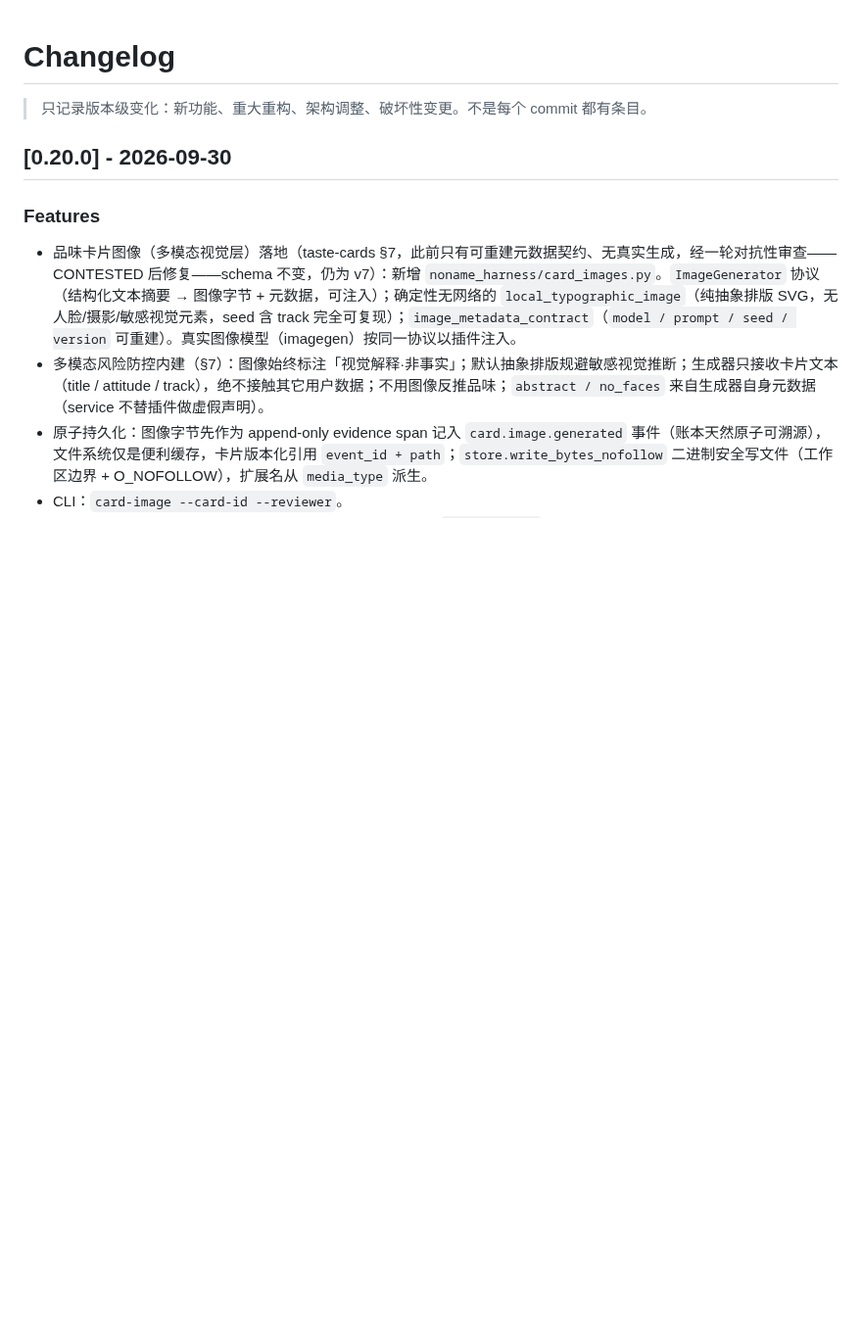
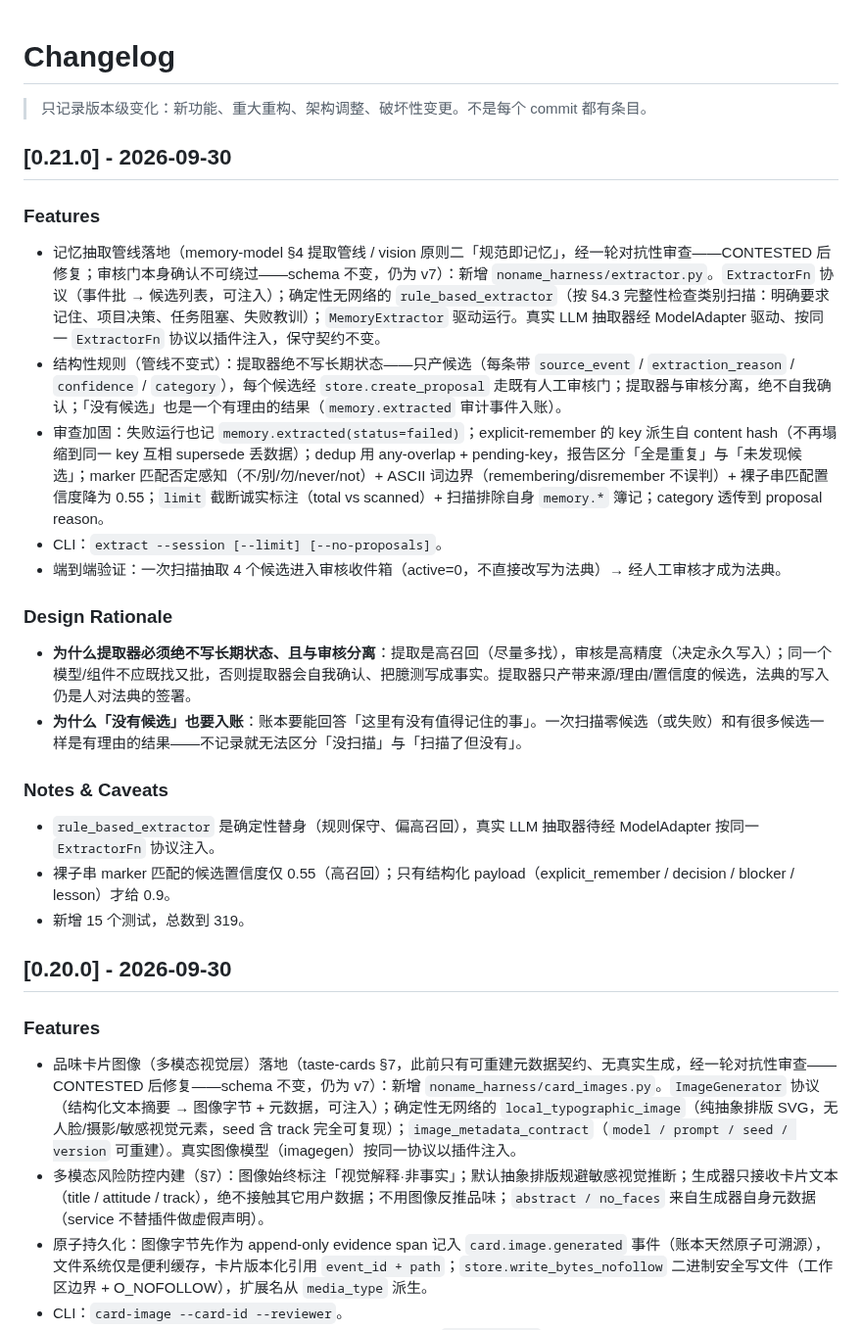
Before and after one commit to yuchenlogin/NoNameAgentHarness, a Markdown page: CHANGELOG.md, the part around the change. Shown at 98% size. Drawn GitHub-style; blank space fills up the shorter version.

Commit message:
docs: CHANGELOG 0.21.0 与记忆抽取管线落地状态

```diff
--- a/CHANGELOG.md
+++ b/CHANGELOG.md
@@ -1,6 +1,28 @@
 # Changelog
 
 > 只记录版本级变化：新功能、重大重构、架构调整、破坏性变更。不是每个 commit 都有条目。
+
+## [0.21.0] - 2026-09-30
+
+### Features
+
+- 记忆抽取管线落地（memory-model §4 提取管线 / vision 原则二「规范即记忆」，经一轮对抗性审查——CONTESTED 后修复；审核门本身确认不可绕过——schema 不变，仍为 v7）：新增 `noname_harness/extractor.py`。`ExtractorFn` 协议（事件批 → 候选列表，可注入）；确定性无网络的 `rule_based_extractor`（按 §4.3 完整性检查类别扫描：明确要求记住、项目决策、任务阻塞、失败教训）；`MemoryExtractor` 驱动运行。真实 LLM 抽取器经 ModelAdapter 驱动、按同一 `ExtractorFn` 协议以插件注入，保守契约不变。
+- 结构性规则（管线不变式）：提取器绝不写长期状态——只产候选（每条带 `source_event` / `extraction_reason` / `confidence` / `category`），每个候选经 `store.create_proposal` 走既有人工审核门；提取器与审核分离，绝不自我确认；「没有候选」也是一个有理由的结果（`memory.extracted` 审计事件入账）。
+- 审查加固：失败运行也记 `memory.extracted(status=failed)`；explicit-remember 的 key 派生自 content hash（不再塌缩到同一 key 互相 supersede 丢数据）；dedup 用 any-overlap + pending-key，报告区分「全是重复」与「未发现候选」；marker 匹配否定感知（不/别/勿/never/not）+ ASCII 词边界（remembering/disremember 不误判）+ 裸子串匹配置信度降为 0.55；`limit` 截断诚实标注（total vs scanned）+ 扫描排除自身 `memory.*` 簿记；category 透传到 proposal reason。
+- CLI：`extract --session [--limit] [--no-proposals]`。
+- 端到端验证：一次扫描抽取 4 个候选进入审核收件箱（active=0，不直接改写为法典）→ 经人工审核才成为法典。
+
+### Design Rationale
+
+- **为什么提取器必须绝不写长期状态、且与审核分离**：提取是高召回（尽量多找），审核是高精度（决定永久写入）；同一个模型/组件不应既找又批，否则提取器会自我确认、把臆测写成事实。提取器只产带来源/理由/置信度的候选，法典的写入仍是人对法典的签署。
+- **为什么「没有候选」也要入账**：账本要能回答「这里有没有值得记住的事」。一次扫描零候选（或失败）和有很多候选一样是有理由的结果——不记录就无法区分「没扫描」与「扫描了但没有」。
+
+### Notes & Caveats
+
+- `rule_based_extractor` 是确定性替身（规则保守、偏高召回），真实 LLM 抽取器待经 ModelAdapter 按同一 `ExtractorFn` 协议注入。
+- 裸子串 marker 匹配的候选置信度仅 0.55（高召回）；只有结构化 payload（explicit_remember / decision / blocker / lesson）才给 0.9。
+- 新增 15 个测试，总数到 319。
+
 
 ## [0.20.0] - 2026-09-30
 
```
Also changed, not shown: README.md (+2 -1 lines), docs/memory-model.md (+2 -0 lines).
